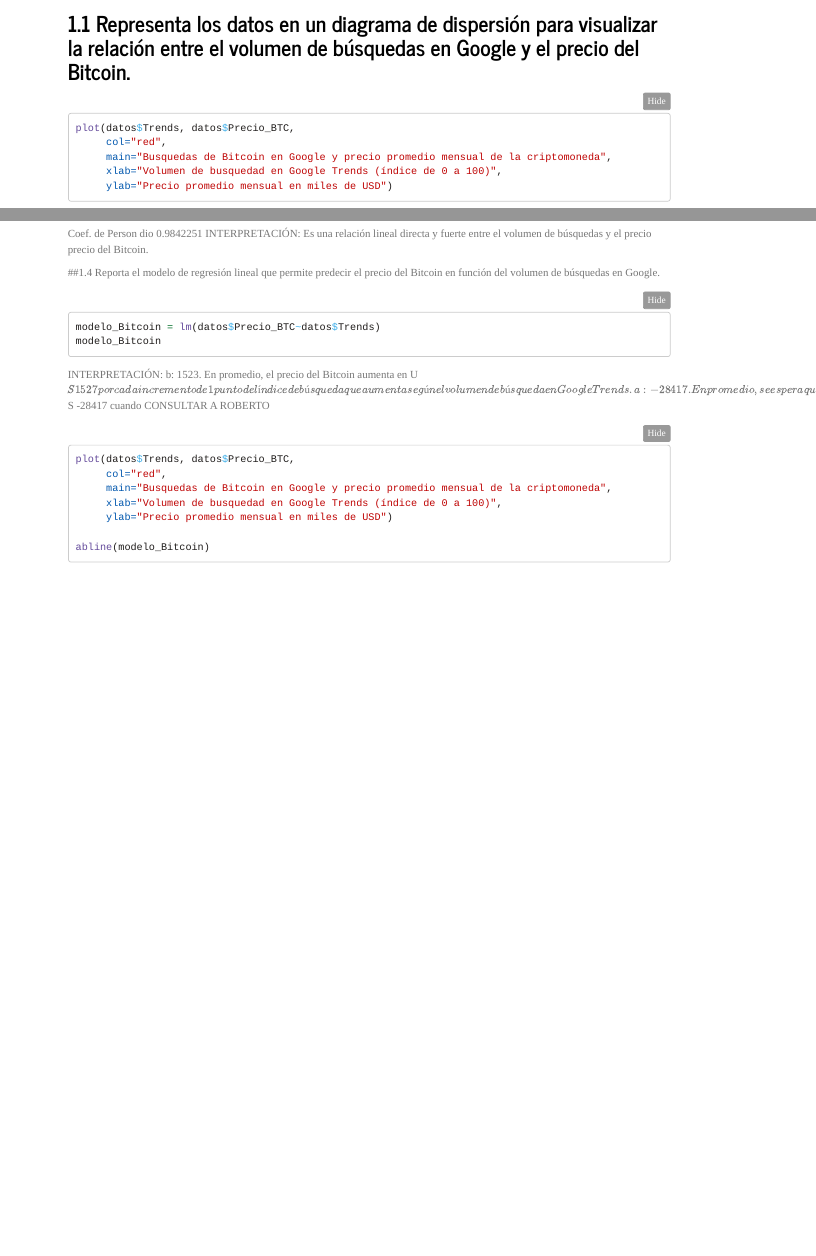
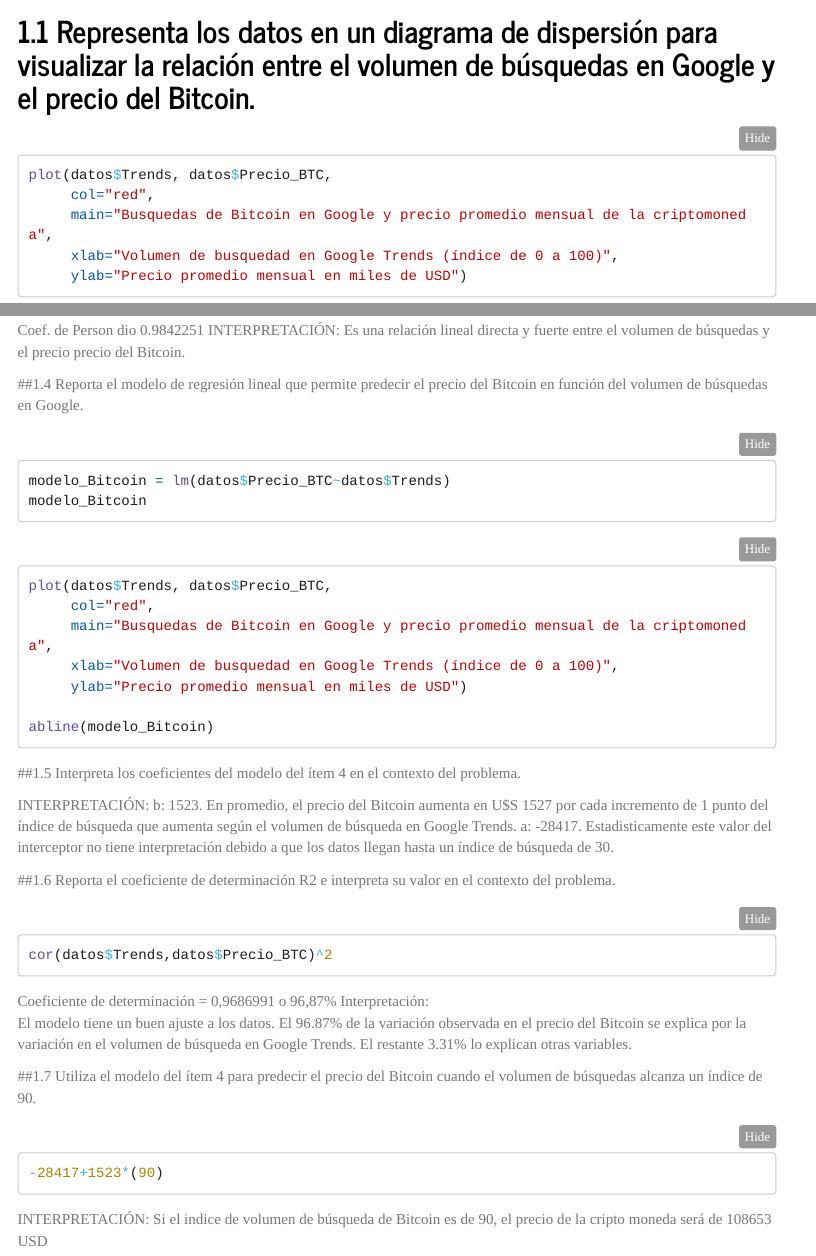
Before and after one commit to Rafa-PluvIA/RStudio_Estadistica, an R Markdown document (Control4_Estadistica.Rmd): the page in a window 1100 px wide, from 400 px down before the commit and from 560 px down after it, so that both start at the same text, and a second part further down, joined at a grey line. Rendered offline with R 4.5, knitr and Pandoc, with nearby package versions; the code chunks are not run, so their results and figures are left out; menus at the side of the page are left out; long lines of code are wrapped.

Commit message:
Ejercicio 1 listo

````diff
--- a/Control4_Estadistica.Rmd
+++ b/Control4_Estadistica.Rmd
@@ -65,9 +65,6 @@
 modelo_Bitcoin = lm(datos$Precio_BTC~datos$Trends)
 modelo_Bitcoin
 ```
-INTERPRETACIÓN:
-  b: 1523. En promedio, el precio del Bitcoin aumenta en U$S 1527 por cada incremento de 1 punto del índice de búsqueda que aumenta según el volumen de búsqueda en Google Trends.
-  a: -28417. En promedio, se espera que el precio del Bitcoin sea de U$S -28417 cuando CONSULTAR A ROBERTO
 ```{r}
 plot(datos$Trends, datos$Precio_BTC,
      col="red",
@@ -77,3 +74,26 @@
 
 abline(modelo_Bitcoin)
 ```
+##1.5 Interpreta los coeficientes del modelo del ítem 4 en el contexto del problema.
+
+INTERPRETACIÓN:
+  b: 1523. En promedio, el precio del Bitcoin aumenta en U$S 1527 por cada incremento de 1 punto del índice de búsqueda que aumenta según el volumen de búsqueda en Google Trends.
+  a: -28417. Estadisticamente este valor del interceptor no tiene interpretación debido a que los datos llegan hasta un índice de búsqueda de 30.
+
+##1.6 Reporta el coeficiente de determinación R2 e interpreta su valor en el contexto del problema.
+
+```{r}
+cor(datos$Trends,datos$Precio_BTC)^2
+```
+Coeficiente de determinación = 0,9686991 o 96,87%
+Interpretación:
+  El modelo tiene un buen ajuste  a los datos.
+  El 96.87% de la variación observada en el precio del Bitcoin se explica por la variación en el volumen de búsqueda en Google Trends.
+  El restante 3.31%  lo explican otras variables.
+
+##1.7 Utiliza el modelo del ítem 4 para predecir el precio del Bitcoin cuando el volumen de búsquedas alcanza un índice de 90.
+
+```{r}
+-28417+1523*(90)
+```
+INTERPRETACIÓN: Si el indice de volumen de búsqueda de Bitcoin es de 90, el precio de la cripto moneda será de 108653 USD
````
